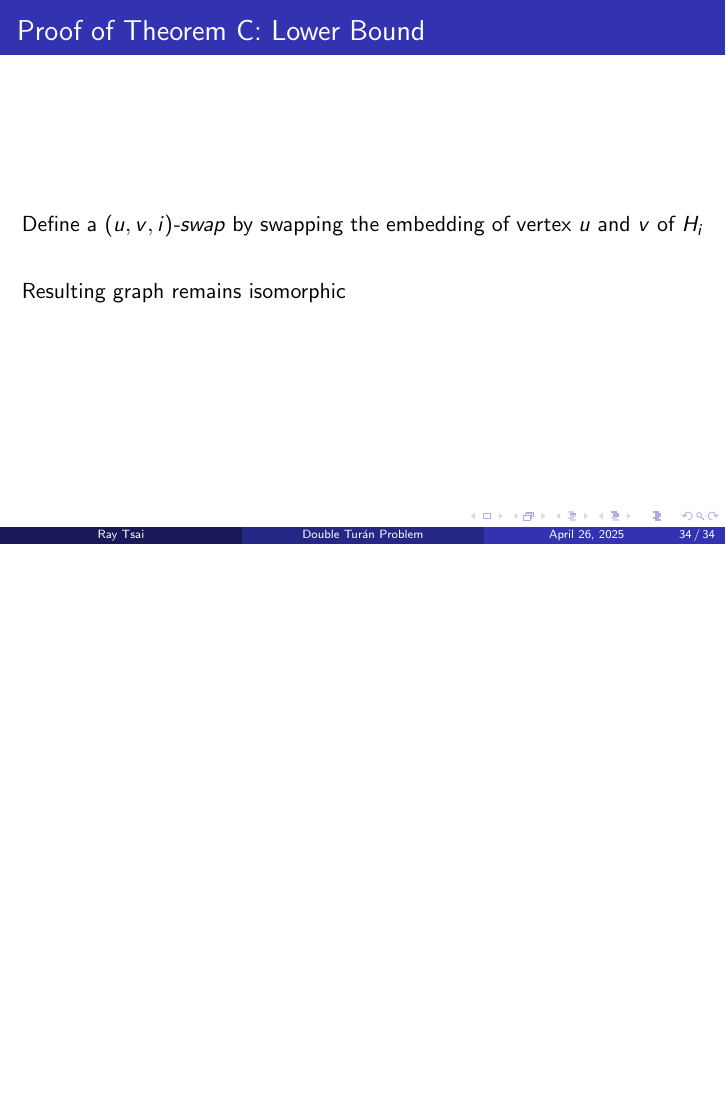
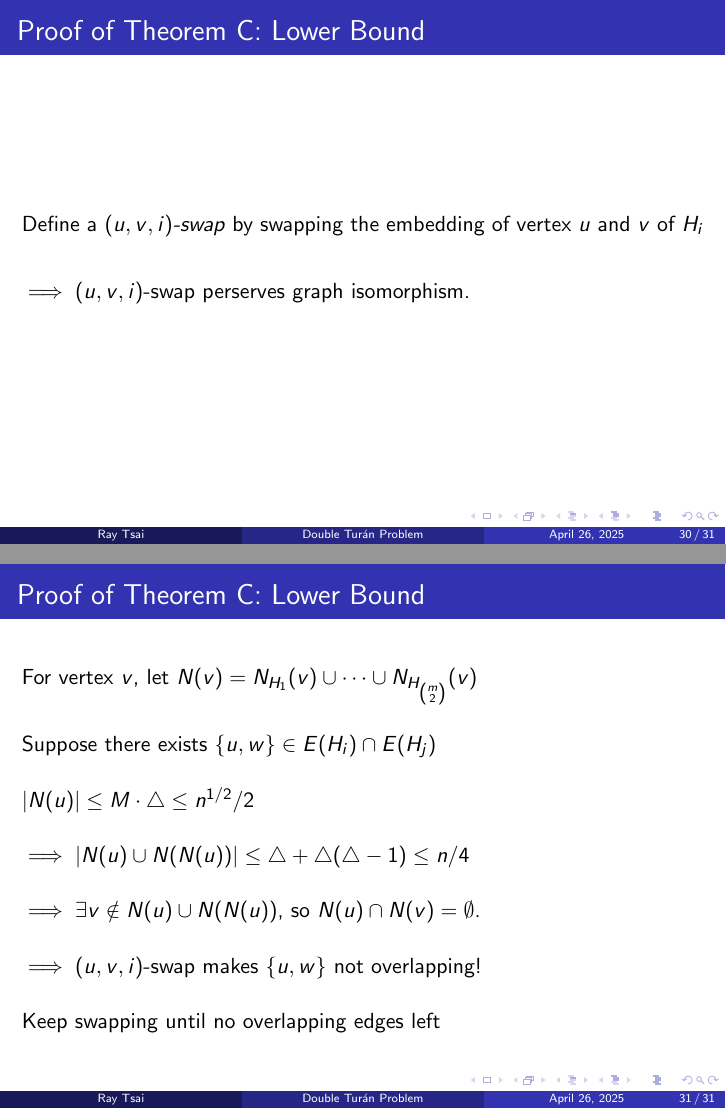
Before and after one commit to himetsai/double-turan-problem, LaTeX slides (presentation/presentation.tex): page 64 of 64 before the commit and pages 58 and 65 of 65 after it, the two joined at a grey line, the shorter picture padded with empty space. Compiled offline with pdfLaTeX.

Commit message:
fixed presentation

```diff
--- a/presentation/presentation.tex
+++ b/presentation/presentation.tex
@@ -771,7 +745,52 @@ Let $G_1, G_2, \ldots, G_m$ be graphs on $[n]$ with $E(F) \not\subseteq E(G_i) \
 
   \pause
 
-  \vspace{0.7cm} Resulting graph remains isomorphic
+  \vspace{0.7cm}
+
+  $\implies (u, v, i)$-swap perserves graph isomorphism.
+\end{frame}
+
+\begin{frame}
+  \frametitle{Proof of Theorem C: Lower Bound}
+
+  For vertex $v$, let $N(v) = N_{H_1}(v) \cup \cdots \cup N_{H_{\binom{m}{2}}}(v)$
+
+  \pause
+
+  \vspace{0.5cm}
+
+  Suppose there exists $\{u, w\} \in E(H_i) \cap E(H_j)$
+
+  \pause
+
+  \vspace{0.5cm}
+
+  $|N(u)| \leq M \cdot \triangle \leq n^{1/2}/2$
+
+  \pause
+
+  \vspace{0.5cm}
+
+  $\implies |N(u) \cup N(N(u))| \leq \triangle + \triangle(\triangle - 1) \leq n/4$
+
+  \pause
+
+  \vspace{0.5cm}
+
+  $\implies \exists v \notin N(u) \cup N(N(u))$, so $N(u) \cap N(v) = \emptyset$.
+
+  \pause
+
+  \vspace{0.5cm}
+
+  $\implies (u, v, i)$-swap makes $\{u, w\}$ not overlapping!
+
+  \pause
+
+  \vspace{0.5cm}
+
+  Keep swapping until no overlapping edges left
+
 \end{frame}
 
 \end{document}
```
Also changed, not shown: main.tex (+1 -1 lines), main.pdf, presentation/presentation.pdf, presentation/presentation.tex (82 more changed lines).
